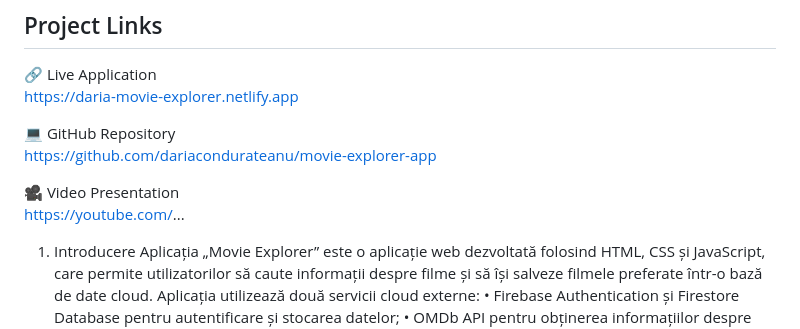
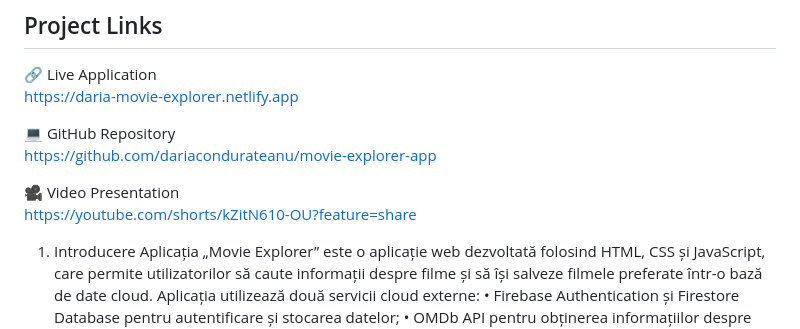
Before and after one commit to dariacondurateanu/movie-explorer-app, a Markdown page: README.md, the part around the change. Drawn GitHub-style.

Commit message:
FINAL readme

```diff
--- a/README.md
+++ b/README.md
@@ -7,7 +7,7 @@ https://daria-movie-explorer.netlify.app
 https://github.com/dariacondurateanu/movie-explorer-app
 
 🎥 Video Presentation
-https://youtube.com/...
+https://youtube.com/shorts/kZitN610-OU?feature=share
 
 1. Introducere
 Aplicația „Movie Explorer” este o aplicație web dezvoltată folosind HTML, CSS și JavaScript, care permite utilizatorilor să caute informații despre filme și să își salveze filmele preferate într-o bază de date cloud.
```
